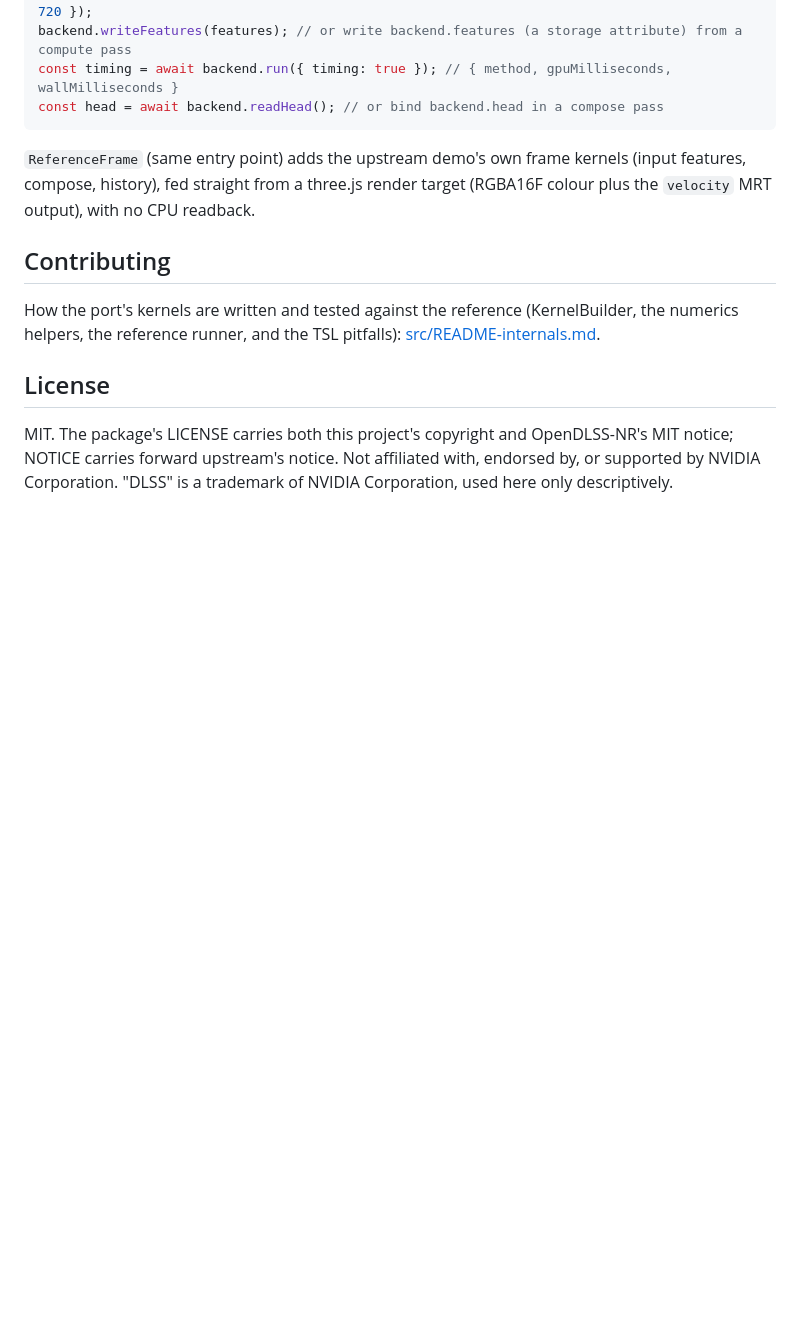
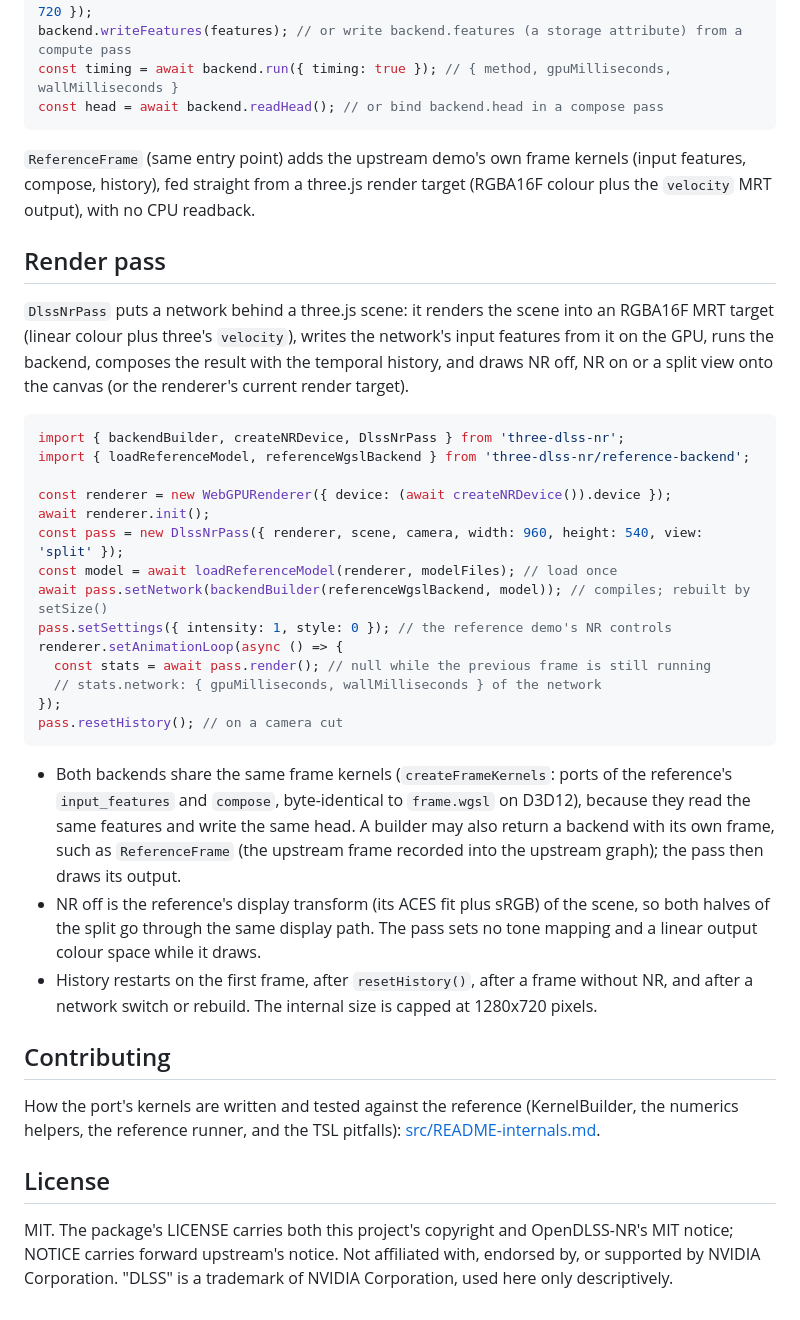
Before and after one commit to bhouston/three-dlss-nr, a Markdown page: packages/three-dlss-nr/README.md, the part around the change. GitHub-like rendering; blank space fills up the shorter version.

Commit message:
docs: document DlssNrPass in the package README and internals notes
Co-Authored-By: Claude Opus 5.5 <noreply@anthropic.com>

````diff
--- a/packages/three-dlss-nr/README.md
+++ b/packages/three-dlss-nr/README.md
@@ -56,6 +56,39 @@ const head = await backend.readHead(); // or bind backend.head in a compose pass
 `ReferenceFrame` (same entry point) adds the upstream demo's own frame kernels (input features, compose, history),
 fed straight from a three.js render target (RGBA16F colour plus the `velocity` MRT output), with no CPU readback.
 
+## Render pass
+
+`DlssNrPass` puts a network behind a three.js scene: it renders the scene into an RGBA16F MRT target (linear colour
+plus three's `velocity`), writes the network's input features from it on the GPU, runs the backend, composes the
+result with the temporal history, and draws NR off, NR on or a split view onto the canvas (or the renderer's current
+render target).
+
+```ts
+import { backendBuilder, createNRDevice, DlssNrPass } from 'three-dlss-nr';
+import { loadReferenceModel, referenceWgslBackend } from 'three-dlss-nr/reference-backend';
+
+const renderer = new WebGPURenderer({ device: (await createNRDevice()).device });
+await renderer.init();
+const pass = new DlssNrPass({ renderer, scene, camera, width: 960, height: 540, view: 'split' });
+const model = await loadReferenceModel(renderer, modelFiles); // load once
+await pass.setNetwork(backendBuilder(referenceWgslBackend, model)); // compiles; rebuilt by setSize()
+pass.setSettings({ intensity: 1, style: 0 }); // the reference demo's NR controls
+renderer.setAnimationLoop(async () => {
+  const stats = await pass.render(); // null while the previous frame is still running
+  // stats.network: { gpuMilliseconds, wallMilliseconds } of the network
+});
+pass.resetHistory(); // on a camera cut
+```
+
+- Both backends share the same frame kernels (`createFrameKernels`: ports of the reference's `input_features` and
+  `compose`, byte-identical to `frame.wgsl` on D3D12), because they read the same features and write the same head.
+  A builder may also return a backend with its own frame, such as `ReferenceFrame` (the upstream frame recorded into
+  the upstream graph); the pass then draws its output.
+- NR off is the reference's display transform (its ACES fit plus sRGB) of the scene, so both halves of the split go
+  through the same display path. The pass sets no tone mapping and a linear output colour space while it draws.
+- History restarts on the first frame, after `resetHistory()`, after a frame without NR, and after a network switch or
+  rebuild. The internal size is capped at 1280x720 pixels.
+
 ## Contributing
 
 How the port's kernels are written and tested against the reference (KernelBuilder, the numerics helpers, the
````
Also changed, not shown: 1 other file.
